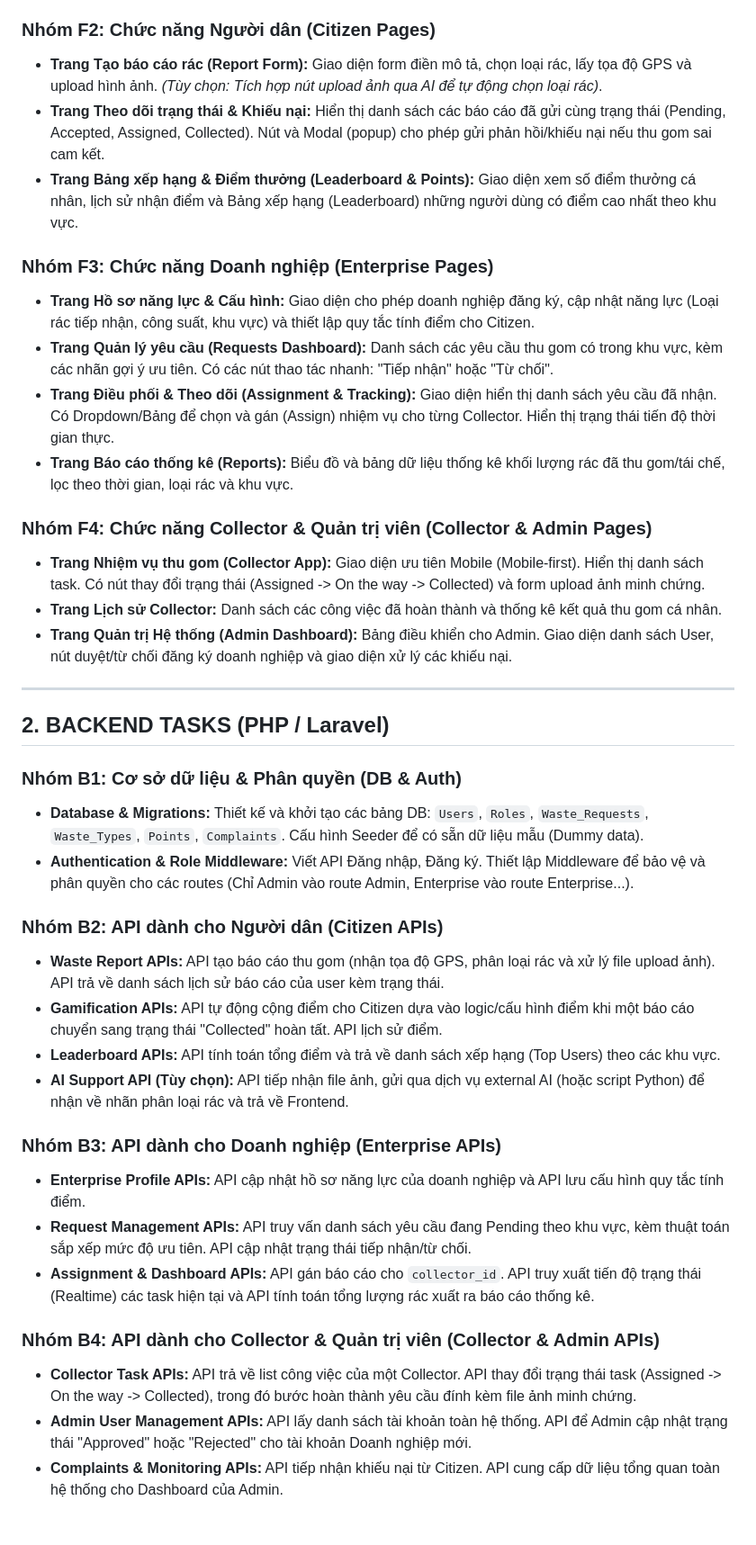
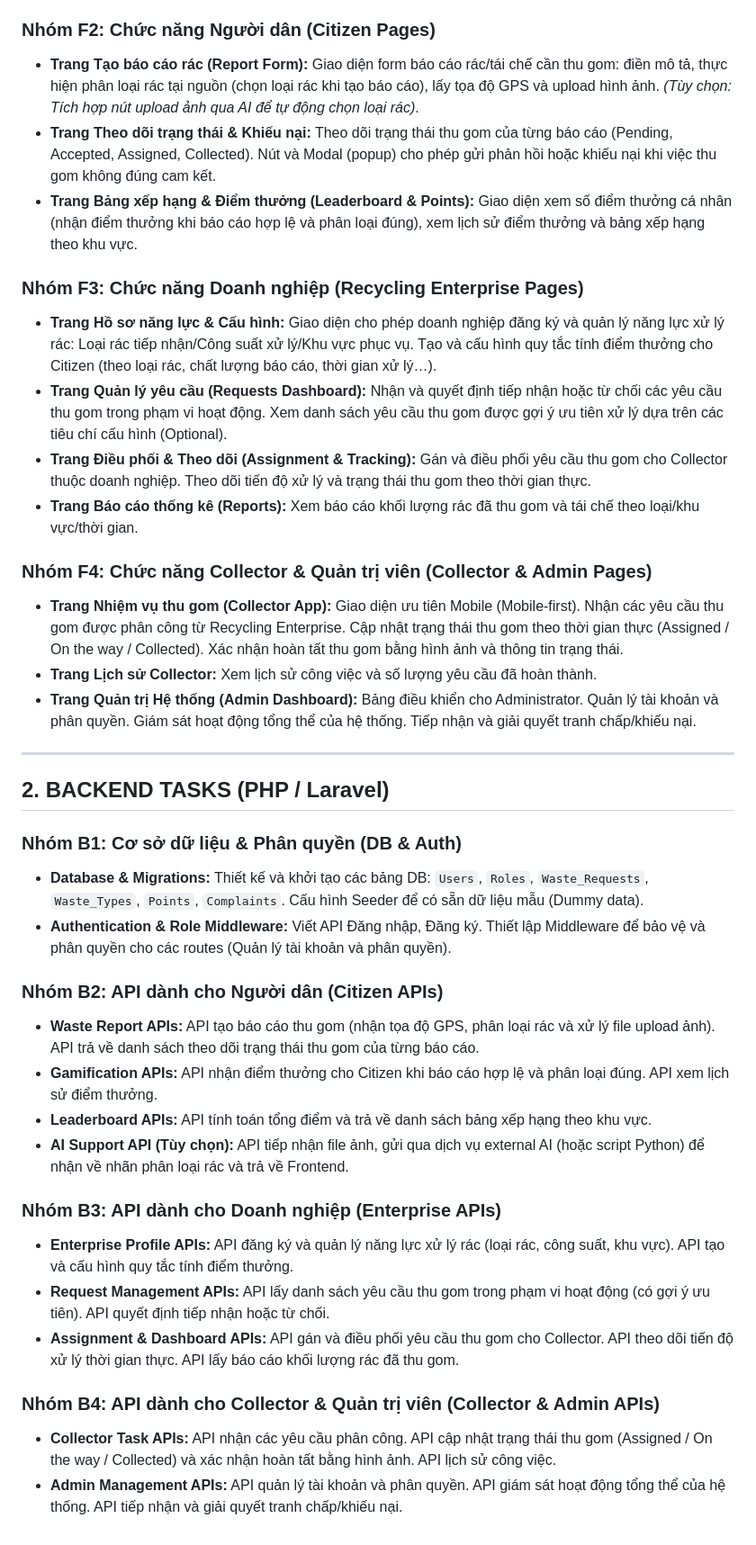
Before and after one commit to longtq2501/cwc-web, a Markdown page: Task.md, the part around the change. Shown at 90% size. Rendered like a GitHub page.

```diff
--- a/Task.md
+++ b/Task.md
@@ -8,20 +8,20 @@
 *   **Layout & Menu Điều hướng (Navigation):** Dựng khung giao diện chung (Header, Footer, Sidebar). Tùy biến hiển thị các mục menu dựa trên quyền truy cập (Role-based access).
 
 ### Nhóm F2: Chức năng Người dân (Citizen Pages)
-*   **Trang Tạo báo cáo rác (Report Form):** Giao diện form điền mô tả, chọn loại rác, lấy tọa độ GPS và upload hình ảnh. *(Tùy chọn: Tích hợp nút upload ảnh qua AI để tự động chọn loại rác)*.
-*   **Trang Theo dõi trạng thái & Khiếu nại:** Hiển thị danh sách các báo cáo đã gửi cùng trạng thái (Pending, Accepted, Assigned, Collected). Nút và Modal (popup) cho phép gửi phản hồi/khiếu nại nếu thu gom sai cam kết.
-*   **Trang Bảng xếp hạng & Điểm thưởng (Leaderboard & Points):** Giao diện xem số điểm thưởng cá nhân, lịch sử nhận điểm và Bảng xếp hạng (Leaderboard) những người dùng có điểm cao nhất theo khu vực.
+*   **Trang Tạo báo cáo rác (Report Form):** Giao diện form báo cáo rác/tái chế cần thu gom: điền mô tả, thực hiện phân loại rác tại nguồn (chọn loại rác khi tạo báo cáo), lấy tọa độ GPS và upload hình ảnh. *(Tùy chọn: Tích hợp nút upload ảnh qua AI để tự động chọn loại rác)*.
+*   **Trang Theo dõi trạng thái & Khiếu nại:** Theo dõi trạng thái thu gom của từng báo cáo (Pending, Accepted, Assigned, Collected). Nút và Modal (popup) cho phép gửi phản hồi hoặc khiếu nại khi việc thu gom không đúng cam kết.
+*   **Trang Bảng xếp hạng & Điểm thưởng (Leaderboard & Points):** Giao diện xem số điểm thưởng cá nhân (nhận điểm thưởng khi báo cáo hợp lệ và phân loại đúng), xem lịch sử điểm thưởng và bảng xếp hạng theo khu vực.
 
-### Nhóm F3: Chức năng Doanh nghiệp (Enterprise Pages)
-*   **Trang Hồ sơ năng lực & Cấu hình:** Giao diện cho phép doanh nghiệp đăng ký, cập nhật năng lực (Loại rác tiếp nhận, công suất, khu vực) và thiết lập quy tắc tính điểm cho Citizen.
-*   **Trang Quản lý yêu cầu (Requests Dashboard):** Danh sách các yêu cầu thu gom có trong khu vực, kèm các nhãn gợi ý ưu tiên. Có các nút thao tác nhanh: "Tiếp nhận" hoặc "Từ chối".
-*   **Trang Điều phối & Theo dõi (Assignment & Tracking):** Giao diện hiển thị danh sách yêu cầu đã nhận. Có Dropdown/Bảng để chọn và gán (Assign) nhiệm vụ cho từng Collector. Hiển thị trạng thái tiến độ thời gian thực.
-*   **Trang Báo cáo thống kê (Reports):** Biểu đồ và bảng dữ liệu thống kê khối lượng rác đã thu gom/tái chế, lọc theo thời gian, loại rác và khu vực.
+### Nhóm F3: Chức năng Doanh nghiệp (Recycling Enterprise Pages)
+*   **Trang Hồ sơ năng lực & Cấu hình:** Giao diện cho phép doanh nghiệp đăng ký và quản lý năng lực xử lý rác: Loại rác tiếp nhận/Công suất xử lý/Khu vực phục vụ. Tạo và cấu hình quy tắc tính điểm thưởng cho Citizen (theo loại rác, chất lượng báo cáo, thời gian xử lý…).
+*   **Trang Quản lý yêu cầu (Requests Dashboard):** Nhận và quyết định tiếp nhận hoặc từ chối các yêu cầu thu gom trong phạm vi hoạt động. Xem danh sách yêu cầu thu gom được gợi ý ưu tiên xử lý dựa trên các tiêu chí cấu hình (Optional).
+*   **Trang Điều phối & Theo dõi (Assignment & Tracking):** Gán và điều phối yêu cầu thu gom cho Collector thuộc doanh nghiệp. Theo dõi tiến độ xử lý và trạng thái thu gom theo thời gian thực.
+*   **Trang Báo cáo thống kê (Reports):** Xem báo cáo khối lượng rác đã thu gom và tái chế theo loại/khu vực/thời gian.
 
 ### Nhóm F4: Chức năng Collector & Quản trị viên (Collector & Admin Pages)
-*   **Trang Nhiệm vụ thu gom (Collector App):** Giao diện ưu tiên Mobile (Mobile-first). Hiển thị danh sách task. Có nút thay đổi trạng thái (Assigned -> On the way -> Collected) và form upload ảnh minh chứng.
-*   **Trang Lịch sử Collector:** Danh sách các công việc đã hoàn thành và thống kê kết quả thu gom cá nhân.
-*   **Trang Quản trị Hệ thống (Admin Dashboard):** Bảng điều khiển cho Admin. Giao diện danh sách User, nút duyệt/từ chối đăng ký doanh nghiệp và giao diện xử lý các khiếu nại.
+*   **Trang Nhiệm vụ thu gom (Collector App):** Giao diện ưu tiên Mobile (Mobile-first). Nhận các yêu cầu thu gom được phân công từ Recycling Enterprise. Cập nhật trạng thái thu gom theo thời gian thực (Assigned / On the way / Collected). Xác nhận hoàn tất thu gom bằng hình ảnh và thông tin trạng thái.
+*   **Trang Lịch sử Collector:** Xem lịch sử công việc và số lượng yêu cầu đã hoàn thành.
+*   **Trang Quản trị Hệ thống (Admin Dashboard):** Bảng điều khiển cho Administrator. Quản lý tài khoản và phân quyền. Giám sát hoạt động tổng thể của hệ thống. Tiếp nhận và giải quyết tranh chấp/khiếu nại.
 
 ---
 
@@ -29,20 +29,19 @@
 
 ### Nhóm B1: Cơ sở dữ liệu & Phân quyền (DB & Auth)
 *   **Database & Migrations:** Thiết kế và khởi tạo các bảng DB: `Users`, `Roles`, `Waste_Requests`, `Waste_Types`, `Points`, `Complaints`. Cấu hình Seeder để có sẵn dữ liệu mẫu (Dummy data).
-*   **Authentication & Role Middleware:** Viết API Đăng nhập, Đăng ký. Thiết lập Middleware để bảo vệ và phân quyền cho các routes (Chỉ Admin vào route Admin, Enterprise vào route Enterprise...).
+*   **Authentication & Role Middleware:** Viết API Đăng nhập, Đăng ký. Thiết lập Middleware để bảo vệ và phân quyền cho các routes (Quản lý tài khoản và phân quyền).
 
 ### Nhóm B2: API dành cho Người dân (Citizen APIs)
-*   **Waste Report APIs:** API tạo báo cáo thu gom (nhận tọa độ GPS, phân loại rác và xử lý file upload ảnh). API trả về danh sách lịch sử báo cáo của user kèm trạng thái.
-*   **Gamification APIs:** API tự động cộng điểm cho Citizen dựa vào logic/cấu hình điểm khi một báo cáo chuyển sang trạng thái "Collected" hoàn tất. API lịch sử điểm.
-*   **Leaderboard APIs:** API tính toán tổng điểm và trả về danh sách xếp hạng (Top Users) theo các khu vực.
+*   **Waste Report APIs:** API tạo báo cáo thu gom (nhận tọa độ GPS, phân loại rác và xử lý file upload ảnh). API trả về danh sách theo dõi trạng thái thu gom của từng báo cáo.
+*   **Gamification APIs:** API nhận điểm thưởng cho Citizen khi báo cáo hợp lệ và phân loại đúng. API xem lịch sử điểm thưởng.
+*   **Leaderboard APIs:** API tính toán tổng điểm và trả về danh sách bảng xếp hạng theo khu vực.
 *   **AI Support API (Tùy chọn):** API tiếp nhận file ảnh, gửi qua dịch vụ external AI (hoặc script Python) để nhận về nhãn phân loại rác và trả về Frontend.
 
 ### Nhóm B3: API dành cho Doanh nghiệp (Enterprise APIs)
-*   **Enterprise Profile APIs:** API cập nhật hồ sơ năng lực của doanh nghiệp và API lưu cấu hình quy tắc tính điểm.
-*   **Request Management APIs:** API truy vấn danh sách yêu cầu đang Pending theo khu vực, kèm thuật toán sắp xếp mức độ ưu tiên. API cập nhật trạng thái tiếp nhận/từ chối.
-*   **Assignment & Dashboard APIs:** API gán báo cáo cho `collector_id`. API truy xuất tiến độ trạng thái (Realtime) các task hiện tại và API tính toán tổng lượng rác xuất ra báo cáo thống kê.
+*   **Enterprise Profile APIs:** API đăng ký và quản lý năng lực xử lý rác (loại rác, công suất, khu vực). API tạo và cấu hình quy tắc tính điểm thưởng.
+*   **Request Management APIs:** API lấy danh sách yêu cầu thu gom trong phạm vi hoạt động (có gợi ý ưu tiên). API quyết định tiếp nhận hoặc từ chối.
+*   **Assignment & Dashboard APIs:** API gán và điều phối yêu cầu thu gom cho Collector. API theo dõi tiến độ xử lý thời gian thực. API lấy báo cáo khối lượng rác đã thu gom.
 
 ### Nhóm B4: API dành cho Collector & Quản trị viên (Collector & Admin APIs)
-*   **Collector Task APIs:** API trả về list công việc của một Collector. API thay đổi trạng thái task (Assigned -> On the way -> Collected), trong đó bước hoàn thành yêu cầu đính kèm file ảnh minh chứng.
-*   **Admin User Management APIs:** API lấy danh sách tài khoản toàn hệ thống. API để Admin cập nhật trạng thái "Approved" hoặc "Rejected" cho tài khoản Doanh nghiệp mới.
-*   **Complaints & Monitoring APIs:** API tiếp nhận khiếu nại từ Citizen. API cung cấp dữ liệu tổng quan toàn hệ thống cho Dashboard của Admin.
+*   **Collector Task APIs:** API nhận các yêu cầu phân công. API cập nhật trạng thái thu gom (Assigned / On the way / Collected) và xác nhận hoàn tất bằng hình ảnh. API lịch sử công việc.
+*   **Admin Management APIs:** API quản lý tài khoản và phân quyền. API giám sát hoạt động tổng thể của hệ thống. API tiếp nhận và giải quyết tranh chấp/khiếu nại.
```
